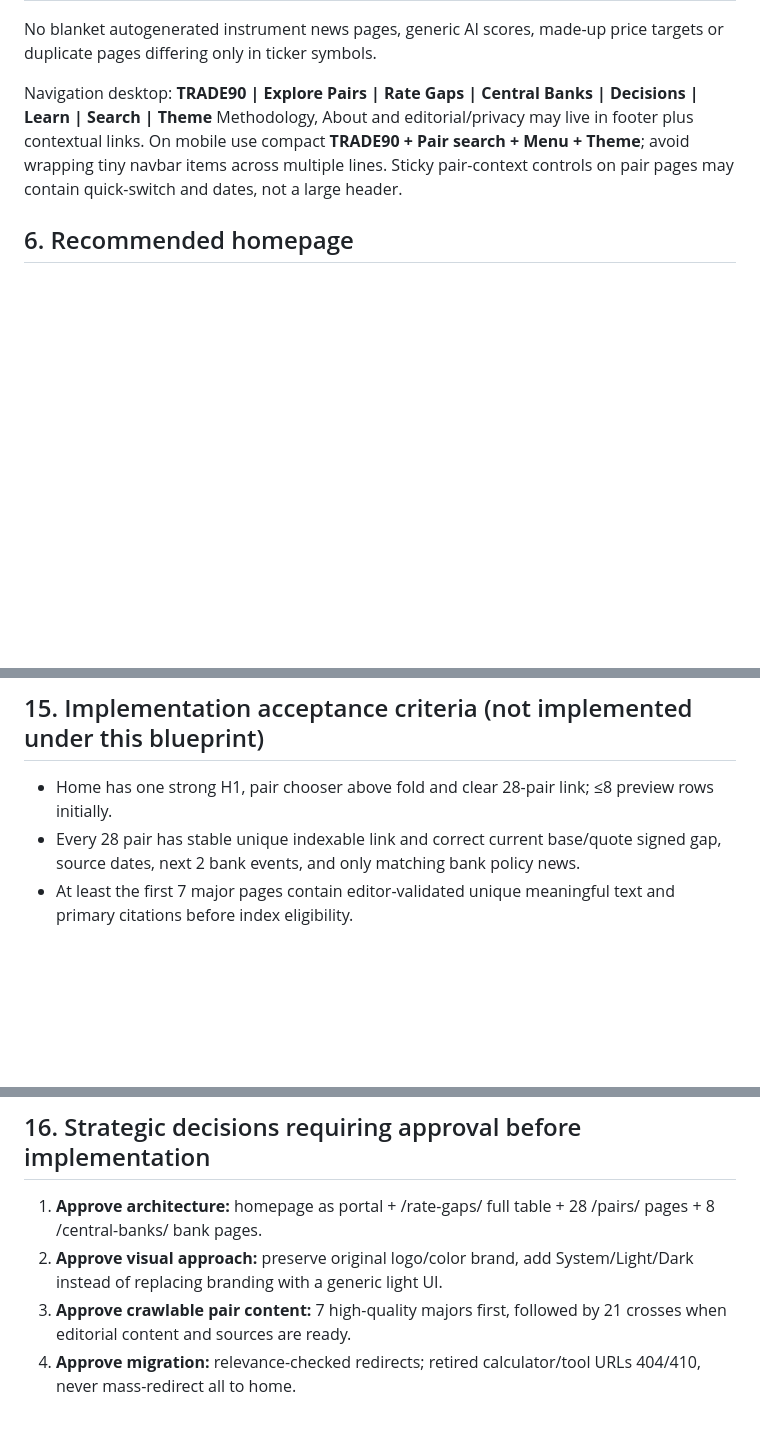
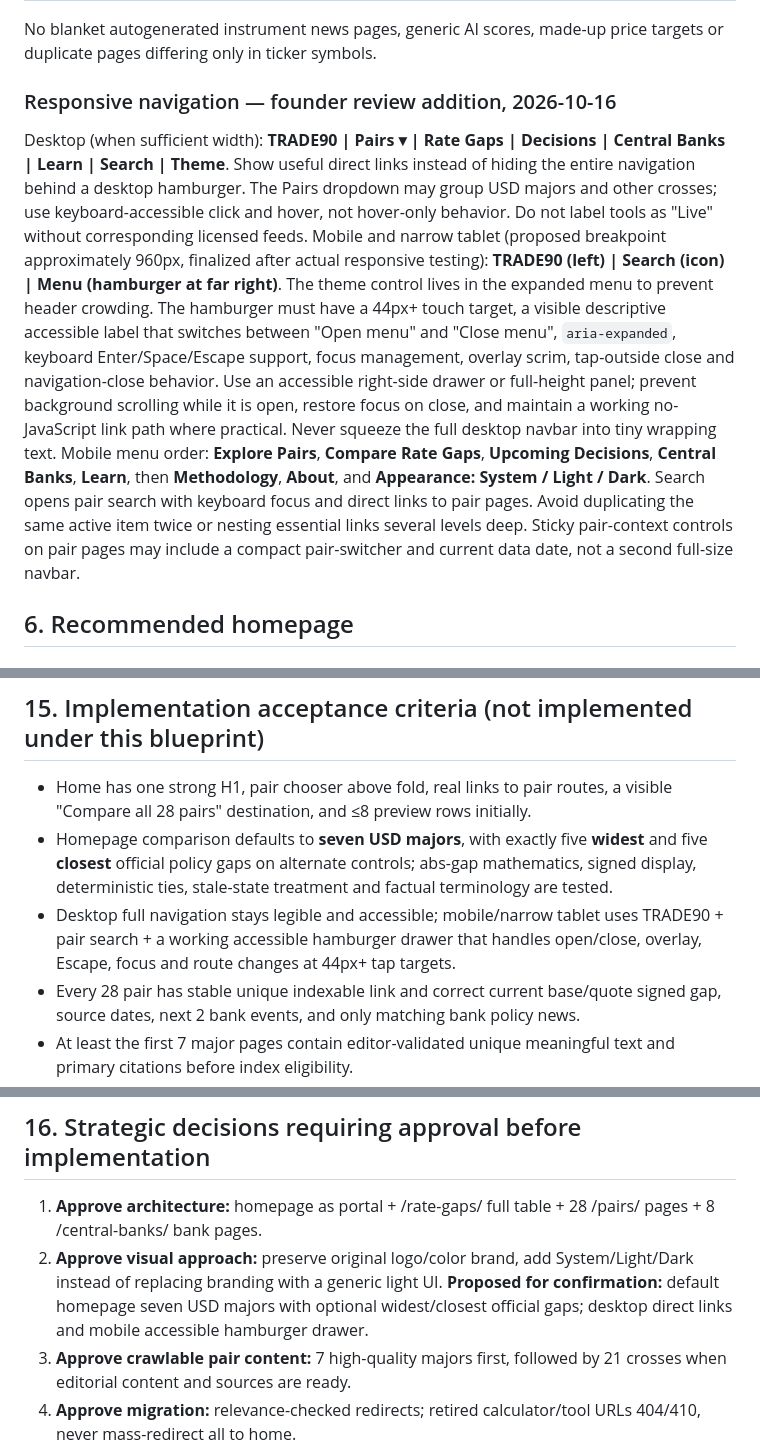
Before and after one commit to tilershub/trade90-sizer, a Markdown page: docs/TRADE90_V3_UX_SEO_BLUEPRINT.md, 3 parts joined by grey strips. GitHub-like rendering; blank space fills up the shorter version.

```diff
--- a/docs/TRADE90_V3_UX_SEO_BLUEPRINT.md
+++ b/docs/TRADE90_V3_UX_SEO_BLUEPRINT.md
@@ -79,10 +79,11 @@ Search/entry → clear summary → choose pair → pair hub with current rate ga
 | /about/, /editorial-policy/, /contact/, /privacy/, /disclaimer/ | brand legitimacy, editorial standards and corrections | index as appropriate |
 No blanket autogenerated instrument news pages, generic AI scores, made-up price targets or duplicate pages differing only in ticker symbols.
 
-Navigation desktop:
-**TRADE90 | Explore Pairs | Rate Gaps | Central Banks | Decisions | Learn | Search | Theme**
-Methodology, About and editorial/privacy may live in footer plus contextual links. On mobile use compact **TRADE90 + Pair search + Menu + Theme**; avoid wrapping tiny navbar items across multiple lines.
-Sticky pair-context controls on pair pages may contain quick-switch and dates, not a large header.
+### Responsive navigation — founder review addition, 2026-10-16
+Desktop (when sufficient width): **TRADE90 | Pairs ▾ | Rate Gaps | Decisions | Central Banks | Learn | Search | Theme**. Show useful direct links instead of hiding the entire navigation behind a desktop hamburger. The Pairs dropdown may group USD majors and other crosses; use keyboard-accessible click and hover, not hover-only behavior. Do not label tools as "Live" without corresponding licensed feeds.
+Mobile and narrow tablet (proposed breakpoint approximately 960px, finalized after actual responsive testing): **TRADE90 (left) | Search (icon) | Menu (hamburger at far right)**. The theme control lives in the expanded menu to prevent header crowding. The hamburger must have a 44px+ touch target, a visible descriptive accessible label that switches between "Open menu" and "Close menu", `aria-expanded`, keyboard Enter/Space/Escape support, focus management, overlay scrim, tap-outside close and navigation-close behavior. Use an accessible right-side drawer or full-height panel; prevent background scrolling while it is open, restore focus on close, and maintain a working no-JavaScript link path where practical. Never squeeze the full desktop navbar into tiny wrapping text.
+Mobile menu order: **Explore Pairs**, **Compare Rate Gaps**, **Upcoming Decisions**, **Central Banks**, **Learn**, then **Methodology**, **About**, and **Appearance: System / Light / Dark**. Search opens pair search with keyboard focus and direct links to pair pages. Avoid duplicating the same active item twice or nesting essential links several levels deep.
+Sticky pair-context controls on pair pages may include a compact pair-switcher and current data date, not a second full-size navbar.
 
 ## 6. Recommended homepage
 ### Hero: calm, useful, not promotional
@@ -186,7 +201,9 @@ Track GA4 or privacy-conscious equivalent plus Search Console + Bing Webmaster T
 Use controlled A/B or staged before/after comparisons for home hero and table density only after sufficient volumes. No meaningless vanity claims.
 
 ## 15. Implementation acceptance criteria (not implemented under this blueprint)
-- Home has one strong H1, pair chooser above fold and clear 28-pair link; ≤8 preview rows initially.
+- Home has one strong H1, pair chooser above fold, real links to pair routes, a visible "Compare all 28 pairs" destination, and ≤8 preview rows initially.
+- Homepage comparison defaults to **seven USD majors**, with exactly five **widest** and five **closest** official policy gaps on alternate controls; abs-gap mathematics, signed display, deterministic ties, stale-state treatment and factual terminology are tested.
+- Desktop full navigation stays legible and accessible; mobile/narrow tablet uses TRADE90 + pair search + a working accessible hamburger drawer that handles open/close, overlay, Escape, focus and route changes at 44px+ tap targets.
 - Every 28 pair has stable unique indexable link and correct current base/quote signed gap, source dates, next 2 bank events, and only matching bank policy news.
 - At least the first 7 major pages contain editor-validated unique meaningful text and primary citations before index eligibility.
 - Real missing forward market pricing clearly stays unavailable, across desktop/mobile and source markup.
@@ -200,6 +217,7 @@ Use controlled A/B or staged before/after comparisons for home hero and table de
 ## 16. Strategic decisions requiring approval before implementation
 1. **Approve architecture:** homepage as portal + /rate-gaps/ full table + 28 /pairs/ pages + 8 /central-banks/ bank pages.
 2. **Approve visual approach:** preserve original logo/color brand, add System/Light/Dark instead of replacing branding with a generic light UI.
+   **Proposed for confirmation:** default homepage seven USD majors with optional widest/closest official gaps; desktop direct links and mobile accessible hamburger drawer.
 3. **Approve crawlable pair content:** 7 high-quality majors first, followed by 21 crosses when editorial content and sources are ready.
 4. **Approve migration:** relevance-checked redirects; retired calculator/tool URLs 404/410, never mass-redirect all to home.
 5. **Confirm real source-license acquisition** is a separate workstream and remains mandatory before live 3M/6M/12M market prices.
```
Also changed, not shown: other parts of docs/TRADE90_V3_UX_SEO_BLUEPRINT.md (+15 -1 lines).
